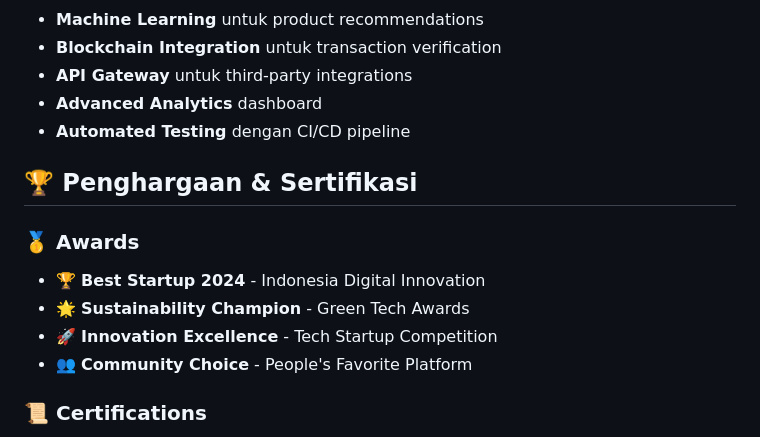
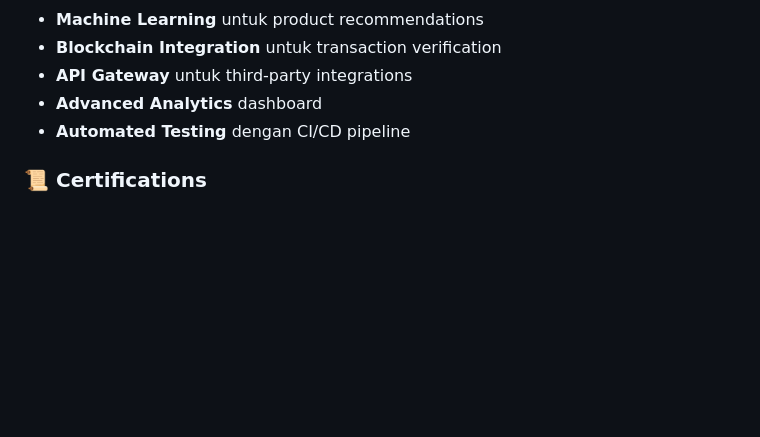
Before and after one commit to fajarjulyana/barterhub.id, a Markdown page: README.md, the part around the change. Drawn GitHub-style; blank space fills up the shorter version.

```diff
--- a/README.md
+++ b/README.md
@@ -245,14 +245,6 @@ BarterHub v1.2 siap untuk deployment di Replit dengan konfigurasi optimal:
 - **Advanced Analytics** dashboard
 - **Automated Testing** dengan CI/CD pipeline
 
-## 🏆 Penghargaan & Sertifikasi
-
-### 🥇 Awards
-- 🏆 **Best Startup 2024** - Indonesia Digital Innovation
-- 🌟 **Sustainability Champion** - Green Tech Awards
-- 🚀 **Innovation Excellence** - Tech Startup Competition
-- 👥 **Community Choice** - People's Favorite Platform
-
 ### 📜 Certifications
 - ✅ **ISO 27001** - Information Security Management
 - ✅ **SOC 2 Type II** - Security and Availability
```
